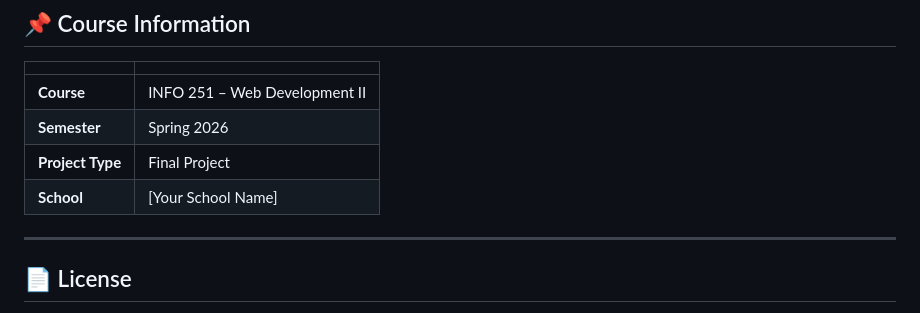
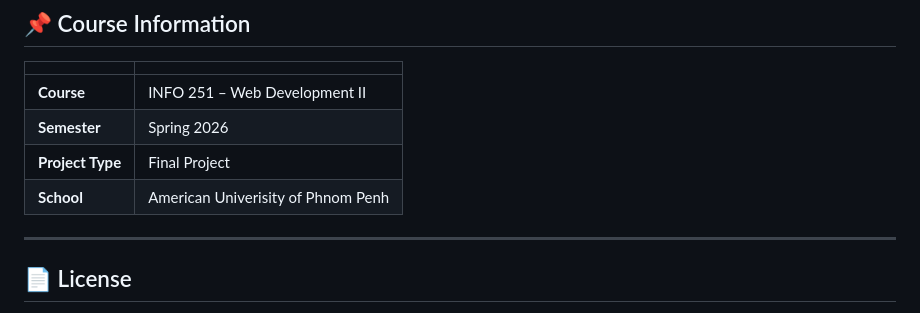
Before and after one commit to pisey88/archived-chronicle, a Markdown page: README.md, the part around the change. GitHub-like rendering.

```diff
--- a/README.md
+++ b/README.md
@@ -130,7 +130,7 @@ No installs. No build steps. Just open and go.
 | **Course** | INFO 251 – Web Development II |
 | **Semester** | Spring 2026 |
 | **Project Type** | Final Project |
-| **School** | [Your School Name] |
+| **School** |American Univerisity of Phnom Penh|
 
 ---
 
```
